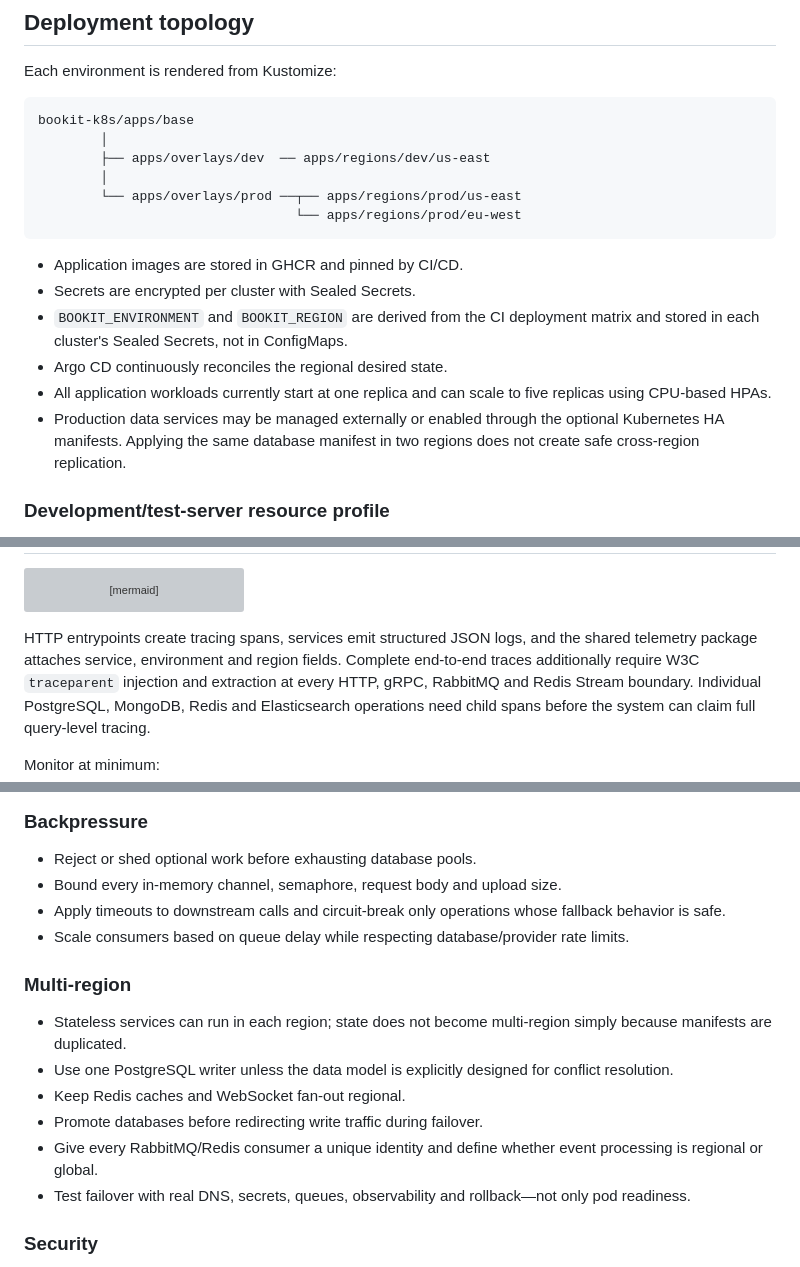
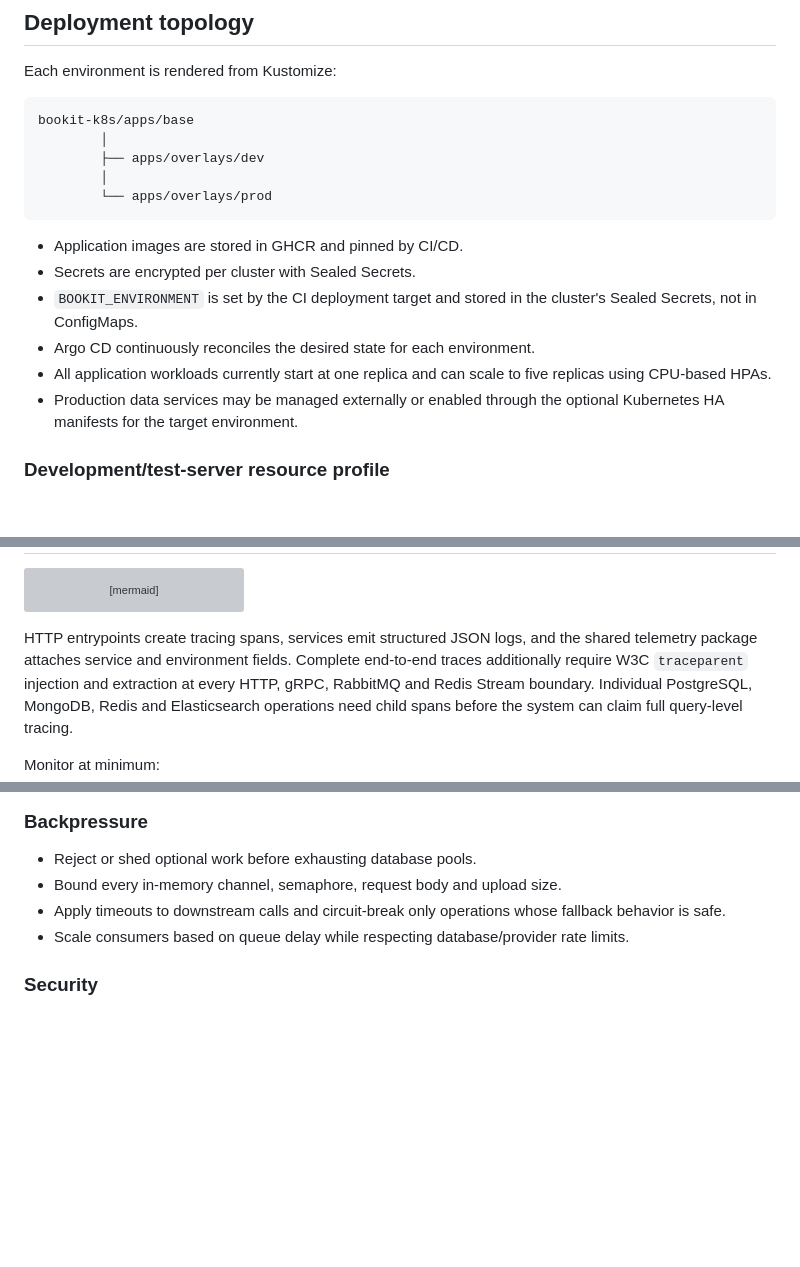
Before and after one commit to bhatvinay7/bookit, a Markdown page: README.md, 3 parts joined by grey strips. GitHub-like rendering; blank space fills up the shorter version; grey boxes are pictures that could not be loaded.

Commit message:
docs: remove multi-region deployment guidance

````diff
--- a/README.md
+++ b/README.md
@@ -232,22 +232,20 @@ Each environment is rendered from Kustomize:
 ```text
 bookit-k8s/apps/base
         │
-        ├── apps/overlays/dev  ── apps/regions/dev/us-east
+        ├── apps/overlays/dev
         │
-        └── apps/overlays/prod ──┬── apps/regions/prod/us-east
-                                 └── apps/regions/prod/eu-west
+        └── apps/overlays/prod
 ```
 
 - Application images are stored in GHCR and pinned by CI/CD.
 - Secrets are encrypted per cluster with Sealed Secrets.
-- `BOOKIT_ENVIRONMENT` and `BOOKIT_REGION` are derived from the CI deployment
-  matrix and stored in each cluster's Sealed Secrets, not in ConfigMaps.
-- Argo CD continuously reconciles the regional desired state.
+- `BOOKIT_ENVIRONMENT` is set by the CI deployment target and stored in the
+  cluster's Sealed Secrets, not in ConfigMaps.
+- Argo CD continuously reconciles the desired state for each environment.
 - All application workloads currently start at one replica and can scale to
   five replicas using CPU-based HPAs.
 - Production data services may be managed externally or enabled through the
-  optional Kubernetes HA manifests. Applying the same database manifest in two
-  regions does not create safe cross-region replication.
+  optional Kubernetes HA manifests for the target environment.
 
 ### Development/test-server resource profile
 
@@ -465,7 +463,7 @@ flowchart TD
 ```
 
 HTTP entrypoints create tracing spans, services emit structured JSON logs, and
-the shared telemetry package attaches service, environment and region fields.
+the shared telemetry package attaches service and environment fields.
 Complete end-to-end traces additionally require W3C `traceparent` injection and
 extraction at every HTTP, gRPC, RabbitMQ and Redis Stream boundary. Individual
 PostgreSQL, MongoDB, Redis and Elasticsearch operations need child spans before
@@ -514,19 +512,6 @@ data. Use trace/log fields with retention and access controls instead.
 - Scale consumers based on queue delay while respecting database/provider rate
   limits.
 
-### Multi-region
-
-- Stateless services can run in each region; state does not become multi-region
-  simply because manifests are duplicated.
-- Use one PostgreSQL writer unless the data model is explicitly designed for
-  conflict resolution.
-- Keep Redis caches and WebSocket fan-out regional.
-- Promote databases before redirecting write traffic during failover.
-- Give every RabbitMQ/Redis consumer a unique identity and define whether event
-  processing is regional or global.
-- Test failover with real DNS, secrets, queues, observability and rollback—not
-  only pod readiness.
-
 ### Security
 
 - Terminate TLS at ingress and use TLS to managed data services.
````
Also changed, not shown: other parts of README.md (+2 -2 lines).
